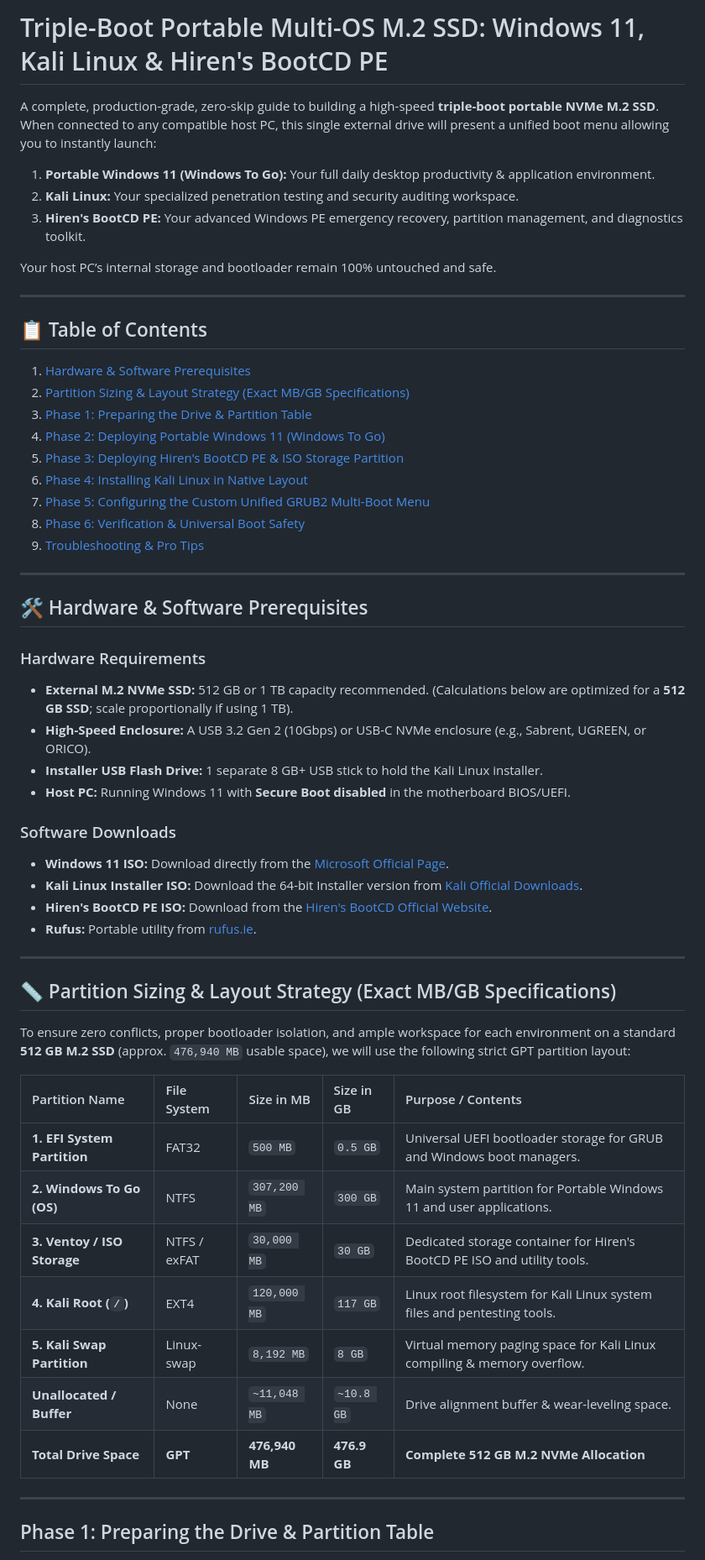
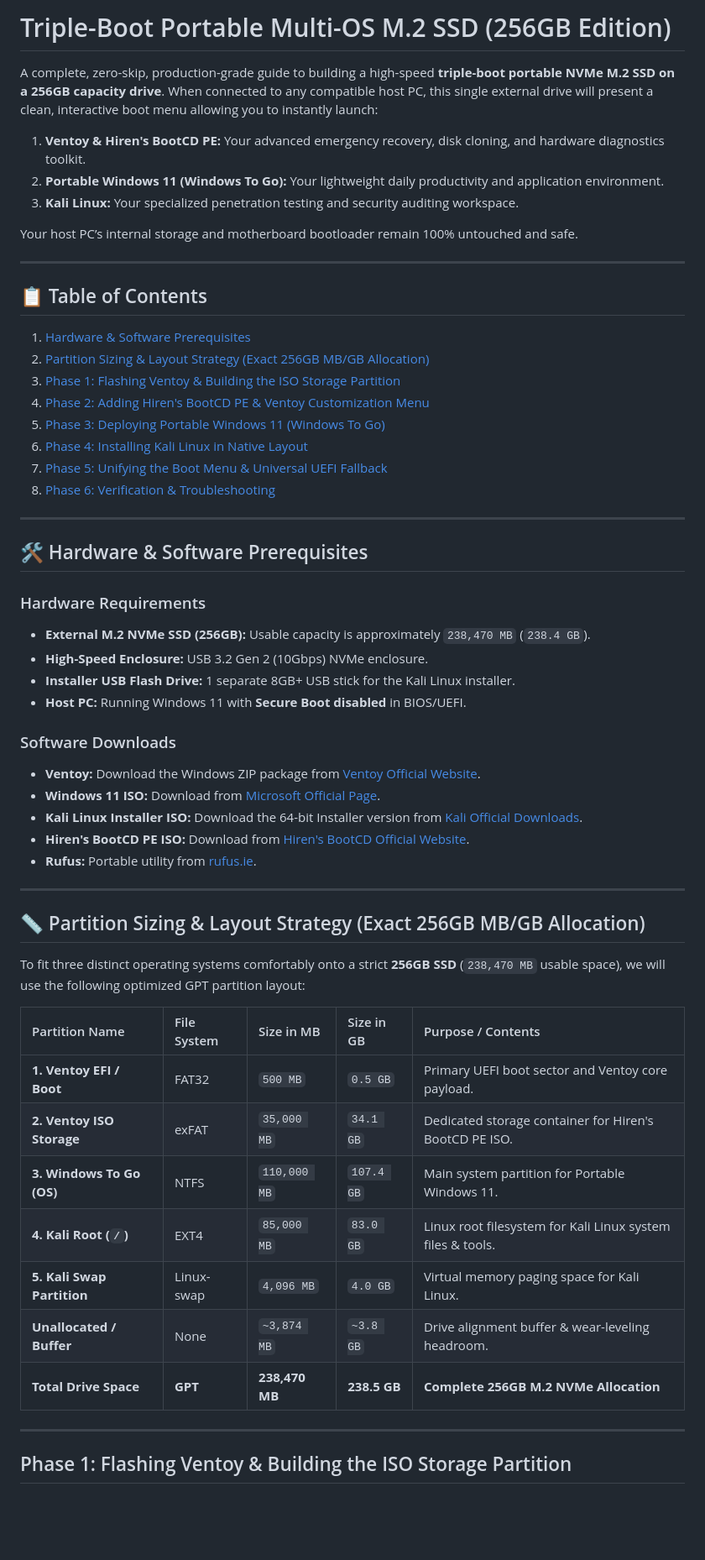
Before and after one commit to zerocrafthq/Portable-Windows-11-and-Kali-Linux, a Markdown page: README.md, the part around one of its changes. Shown at 84% size. GitHub-like rendering; blank space fills up the shorter version.

```diff
--- a/README.md
+++ b/README.md
@@ -1,59 +1,60 @@
-# Triple-Boot Portable Multi-OS M.2 SSD: Windows 11, Kali Linux & Hiren's BootCD PE
+# Triple-Boot Portable Multi-OS M.2 SSD (256GB Edition)
 
-A complete, production-grade, zero-skip guide to building a high-speed **triple-boot portable NVMe M.2 SSD**. When connected to any compatible host PC, this single external drive will present a unified boot menu allowing you to instantly launch:
+A complete, zero-skip, production-grade guide to building a high-speed **triple-boot portable NVMe M.2 SSD on a 256GB capacity drive**. When connected to any compatible host PC, this single external drive will present a clean, interactive boot menu allowing you to instantly launch:
 
-1. **Portable Windows 11 (Windows To Go):** Your full daily desktop productivity & application environment.
-2. **Kali Linux:** Your specialized penetration testing and security auditing workspace.
-3. **Hiren's BootCD PE:** Your advanced Windows PE emergency recovery, partition management, and diagnostics toolkit.
+1. **Ventoy & Hiren's BootCD PE:** Your advanced emergency recovery, disk cloning, and hardware diagnostics toolkit.
+2. **Portable Windows 11 (Windows To Go):** Your lightweight daily productivity and application environment.
+3. **Kali Linux:** Your specialized penetration testing and security auditing workspace.
 
-Your host PC’s internal storage and bootloader remain 100% untouched and safe.
+Your host PC’s internal storage and motherboard bootloader remain 100% untouched and safe.
 
 ---
 
 ## 📋 Table of Contents
+
 1. [Hardware & Software Prerequisites](#hardware--software-prerequisites)
-2. [Partition Sizing & Layout Strategy (Exact MB/GB Specifications)](#partition-sizing--layout-strategy-exact-mbgb-specifications)
-3. [Phase 1: Preparing the Drive & Partition Table](#phase-1-preparing-the-drive--partition-table)
-4. [Phase 2: Deploying Portable Windows 11 (Windows To Go)](#phase-2-deploying-portable-windows-11-windows-to-go)
-5. [Phase 3: Deploying Hiren's BootCD PE & ISO Storage Partition](#phase-3-deploying-hirens-bootcd-pe--iso-storage-partition)
+2. [Partition Sizing & Layout Strategy (Exact 256GB MB/GB Allocation)](#partition-sizing--layout-strategy-exact-256gb-mbgb-allocation)
+3. [Phase 1: Flashing Ventoy & Building the ISO Storage Partition](#phase-1-flashing-ventoy--building-the-iso-storage-partition)
+4. [Phase 2: Adding Hiren's BootCD PE & Ventoy Customization Menu](#phase-2-adding-hirens-bootcd-pe--ventoy-customization-menu)
+5. [Phase 3: Deploying Portable Windows 11 (Windows To Go)](#phase-3-deploying-portable-windows-11-windows-to-go)
 6. [Phase 4: Installing Kali Linux in Native Layout](#phase-4-installing-kali-linux-in-native-layout)
-7. [Phase 5: Configuring the Custom Unified GRUB2 Multi-Boot Menu](#phase-5-configuring-the-custom-unified-grub2-multi-boot-menu)
-8. [Phase 6: Verification & Universal Boot Safety](#phase-6-verification--universal-boot-safety)
-9. [Troubleshooting & Pro Tips](#troubleshooting--pro-tips)
+7. [Phase 5: Unifying the Boot Menu & Universal UEFI Fallback](#phase-5-unifying-the-boot-menu--universal-uefi-fallback)
+8. [Phase 6: Verification & Troubleshooting](#phase-6-verification--troubleshooting)
 
 ---
 
 ## 🛠️ Hardware & Software Prerequisites
 
 ### Hardware Requirements
-* **External M.2 NVMe SSD:** 512 GB or 1 TB capacity recommended. (Calculations below are optimized for a **512 GB SSD**; scale proportionally if using 1 TB).
-* **High-Speed Enclosure:** A USB 3.2 Gen 2 (10Gbps) or USB-C NVMe enclosure (e.g., Sabrent, UGREEN, or ORICO).
-* **Installer USB Flash Drive:** 1 separate 8 GB+ USB stick to hold the Kali Linux installer.
-* **Host PC:** Running Windows 11 with **Secure Boot disabled** in the motherboard BIOS/UEFI.
+* **External M.2 NVMe SSD (256GB):** Usable capacity is approximately `238,470 MB` (`238.4 GB`).
+* **High-Speed Enclosure:** USB 3.2 Gen 2 (10Gbps) NVMe enclosure.
+* **Installer USB Flash Drive:** 1 separate 8GB+ USB stick for the Kali Linux installer.
+* **Host PC:** Running Windows 11 with **Secure Boot disabled** in BIOS/UEFI.
 
 ### Software Downloads
-* **Windows 11 ISO:** Download directly from the [Microsoft Official Page](https://www.microsoft.com/software-download/windows11).
+* **Ventoy:** Download the Windows ZIP package from [Ventoy Official Website](https://www.ventoy.net/).
+* **Windows 11 ISO:** Download from [Microsoft Official Page](https://www.microsoft.com/software-download/windows11).
 * **Kali Linux Installer ISO:** Download the 64-bit Installer version from [Kali Official Downloads](https://www.kali.org/get-kali/#kali-installer-images).
-* **Hiren's BootCD PE ISO:** Download from the [Hiren's BootCD Official Website](https://www.hirensbootcd.org/download/).
+* **Hiren's BootCD PE ISO:** Download from [Hiren's BootCD Official Website](https://www.hirensbootcd.org/download/).
 * **Rufus:** Portable utility from [rufus.ie](https://rufus.ie/).
 
 ---
 
-## 📏 Partition Sizing & Layout Strategy (Exact MB/GB Specifications)
+## 📏 Partition Sizing & Layout Strategy (Exact 256GB MB/GB Allocation)
 
-To ensure zero conflicts, proper bootloader isolation, and ample workspace for each environment on a standard **512 GB M.2 SSD** (approx. `476,940 MB` usable space), we will use the following strict GPT partition layout:
+To fit three distinct operating systems comfortably onto a strict **256GB SSD** (`238,470 MB` usable space), we will use the following optimized GPT partition layout:
 
 | Partition Name | File System | Size in MB | Size in GB | Purpose / Contents |
 | :--- | :--- | :--- | :--- | :--- |
-| **1. EFI System Partition** | FAT32 | `500 MB` | `0.5 GB` | Universal UEFI bootloader storage for GRUB and Windows boot managers. |
-| **2. Windows To Go (OS)** | NTFS | `307,200 MB` | `300 GB` | Main system partition for Portable Windows 11 and user applications. |
-| **3. Ventoy / ISO Storage**| NTFS / exFAT | `30,000 MB` | `30 GB` | Dedicated storage container for Hiren's BootCD PE ISO and utility tools. |
-| **4. Kali Root (`/`)** | EXT4 | `120,000 MB` | `117 GB` | Linux root filesystem for Kali Linux system files and pentesting tools. |
-| **5. Kali Swap Partition** | Linux-swap | `8,192 MB` | `8 GB` | Virtual memory paging space for Kali Linux compiling & memory overflow. |
-| **Unallocated / Buffer** | None | `~11,048 MB` | `~10.8 GB` | Drive alignment buffer & wear-leveling space. |
-| **Total Drive Space** | **GPT** | **476,940 MB** | **476.9 GB** | **Complete 512 GB M.2 NVMe Allocation** |
+| **1. Ventoy EFI / Boot** | FAT32 | `500 MB` | `0.5 GB` | Primary UEFI boot sector and Ventoy core payload. |
+| **2. Ventoy ISO Storage** | exFAT | `35,000 MB` | `34.1 GB` | Dedicated storage container for Hiren's BootCD PE ISO. |
+| **3. Windows To Go (OS)** | NTFS | `110,000 MB` | `107.4 GB` | Main system partition for Portable Windows 11. |
+| **4. Kali Root (`/`)** | EXT4 | `85,000 MB` | `83.0 GB` | Linux root filesystem for Kali Linux system files & tools. |
+| **5. Kali Swap Partition** | Linux-swap | `4,096 MB` | `4.0 GB` | Virtual memory paging space for Kali Linux. |
+| **Unallocated / Buffer** | None | `~3,874 MB` | `~3.8 GB` | Drive alignment buffer & wear-leveling headroom. |
+| **Total Drive Space** | **GPT** | **238,470 MB** | **238.5 GB** | **Complete 256GB M.2 NVMe Allocation** |
 
 ---
 
-## Phase 1: Preparing the Drive & Partition Table
+## Phase 1: Flashing Ventoy & Building the ISO Storage Partition
 
```
Also changed, not shown: other parts of README.md (+62 -89 lines).
